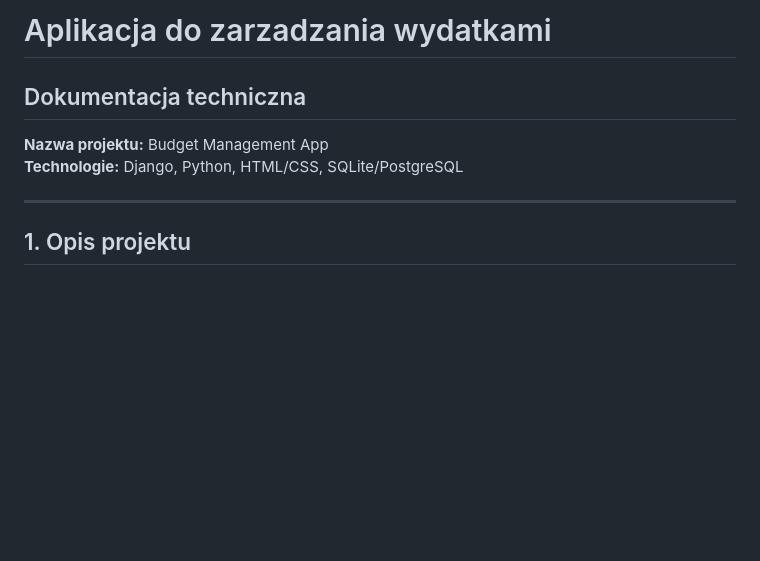
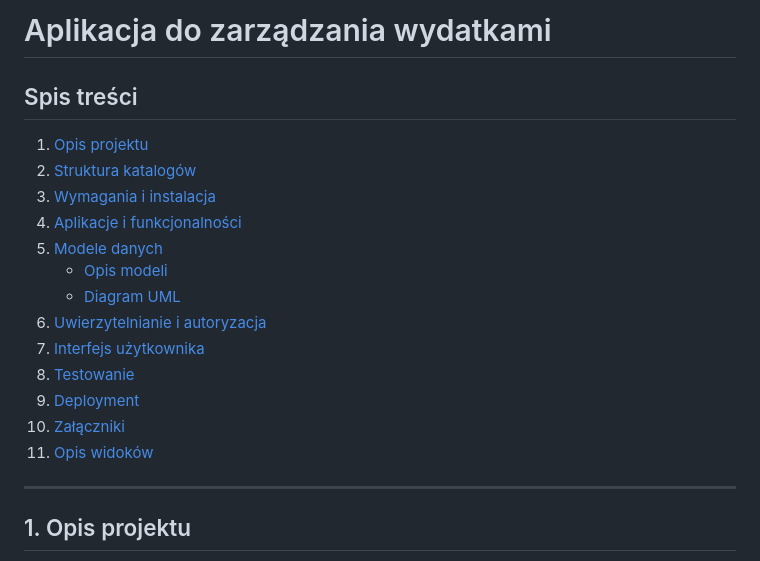
Before and after one commit to Nixir-hub/budget_managment_app_django, a Markdown page: README.md, the part around one of its changes. Rendered like a GitHub page; blank space fills up the shorter version.

```diff
--- a/README.md
+++ b/README.md
@@ -1,8 +1,20 @@
-# Aplikacja do zarzadzania wydatkami
-##  Dokumentacja techniczna
+# Aplikacja do zarządzania wydatkami
 
-**Nazwa projektu:** Budget Management App
-**Technologie:** Django, Python, HTML/CSS, SQLite/PostgreSQL
+## Spis treści
+
+1. [Opis projektu](#1-opis-projektu)
+2. [Struktura katalogów](#2-struktura-katalogów)
+3. [Wymagania i instalacja](#3-wymagania-i-instalacja)
+4. [Aplikacje i funkcjonalności](#4-aplikacje-i-funkcjonalności)
+5. [Modele danych](#5-modele-danych)
+    - [Opis modeli](#opis-modeli)
+    - [Diagram UML](#diagram-uml)
+6. [Uwierzytelnianie i autoryzacja](#6-uwierzytelnianie-i-autoryzacja)
+7. [Interfejs użytkownika](#7-interfejs-użytkownika)
+8. [Testowanie](#8-testowanie)
+9. [Deployment](#9-deployment)
+10. [Załączniki](#10-załączniki)
+11. [Opis widoków](#opis-widoków)
 
 ---
 
```
Also changed, not shown: other parts of README.md (+78 -3 lines).
